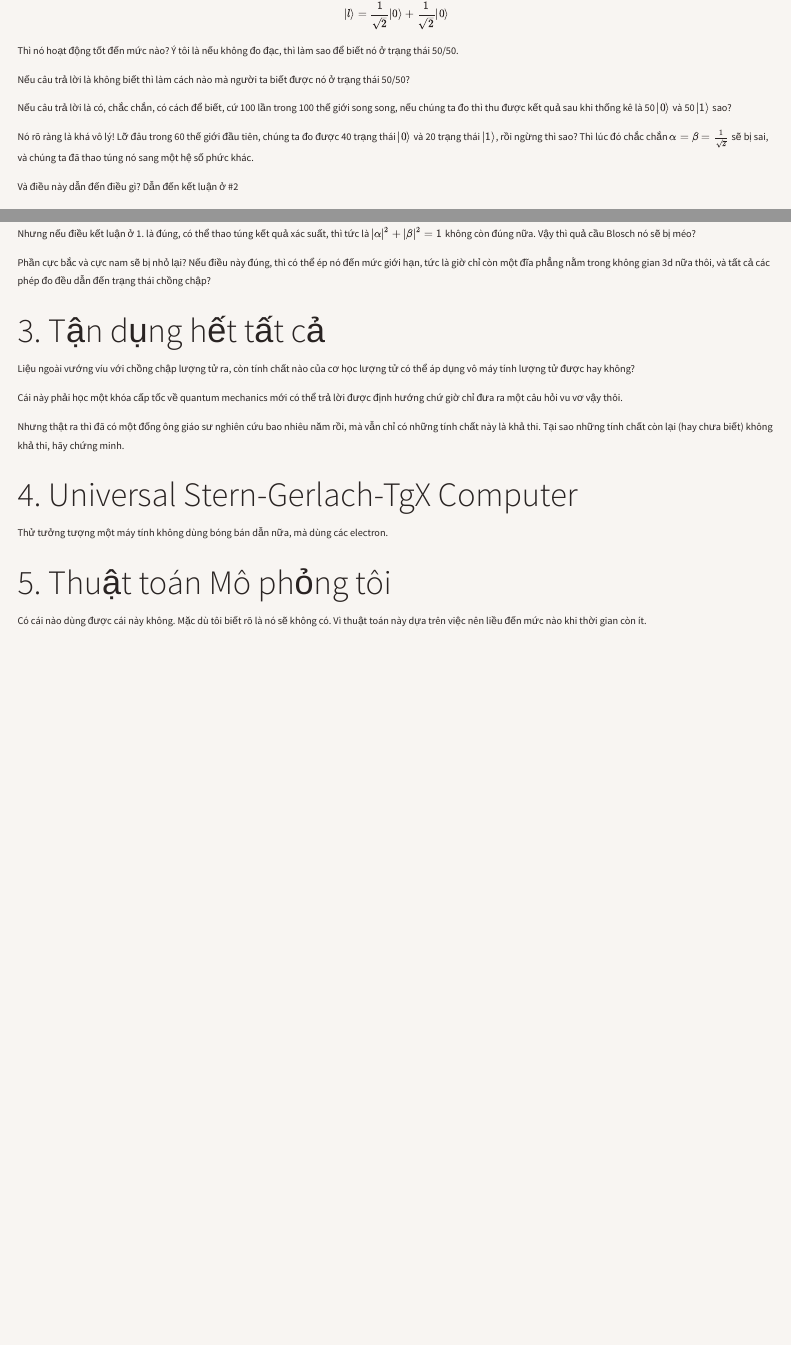
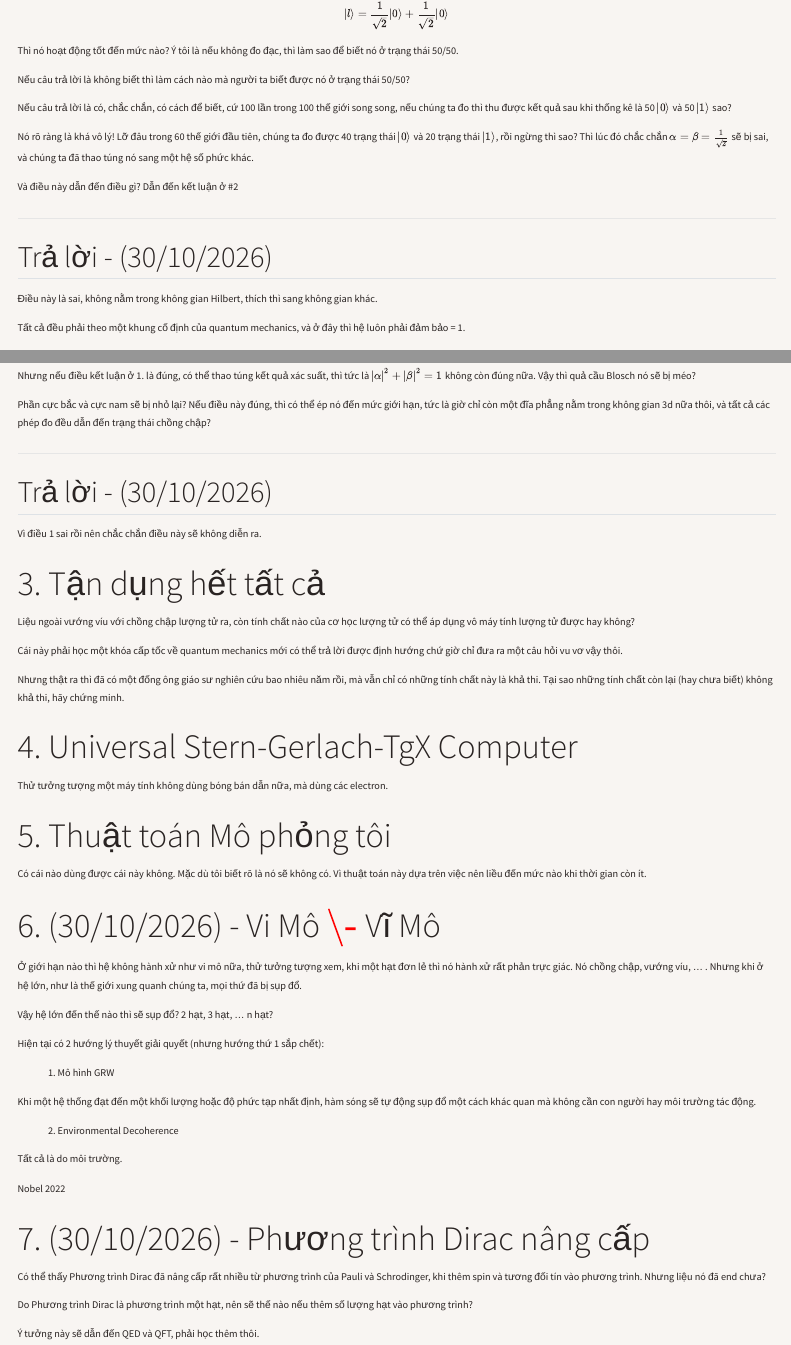
Before and after one commit to TgX-2/quantumcomputation, a Quarto document (note/questions.qmd): the page in a window 1100 px wide, from 160 px down, and a second part further down, joined at a grey line. Rendered offline with R 4.5, knitr and Pandoc in place of Quarto, with nearby package versions; menus at the side of the page are left out.

Commit message:
add-ques-add-ans

```diff
--- a/note/questions.qmd
+++ b/note/questions.qmd
@@ -28,6 +28,14 @@ Nó rõ ràng là khá vô lý! Lỡ đâu trong 60 thế giới đầu tiên, c
 
 Và điều này dẫn đến điều gì? Dẫn đến kết luận ở #2
 
+---
+
+## Trả lời - (30/10/2026)
+
+Điều này là sai, không nằm trong không gian Hilbert, thích thì sang không gian khác.
+
+Tất cả đều phải theo một khung cố định của quantum mechanics, và ở đây thì hệ luôn phải đảm bảo = 1.
+
 # 2. Thao túng khi đo, kết quả ra trạng thái chồng chập
 
 Rõ ràng là điều này khá là vô lý trong thế giới cổ điển.
@@ -35,6 +43,12 @@ Rõ ràng là điều này khá là vô lý trong thế giới cổ điển.
 Nhưng nếu điều kết luận ở 1. là đúng, có thể thao túng kết quả xác suất, thì tức là $|\alpha|^2 + |\beta|^2 = 1$ không còn đúng nữa. Vậy thì quả cầu Blosch nó sẽ bị méo?
 
 Phần cực bắc và cực nam sẽ bị nhỏ lại? Nếu điều này đúng, thì có thể ép nó đến mức giới hạn, tức là giờ chỉ còn một đĩa phẳng nằm trong không gian 3d nữa thôi, và tất cả các phép đo đều dẫn đến trạng thái chồng chập?
+
+---
+
+## Trả lời - (30/10/2026)
+
+Vì điều 1 sai rồi nên chắc chắn điều này sẽ không diễn ra.
 
 # 3. Tận dụng hết tất cả
 
@@ -51,3 +65,29 @@ Thử tưởng tượng một máy tính không dùng bóng bán dẫn nữa, m
 # 5. Thuật toán Mô phỏng tôi
 
 Có cái nào dùng được cái này không. Mặc dù tôi biết rõ là nó sẽ không có. Vì thuật toán này dựa trên việc nên liều đến mức nào khi thời gian còn ít.
+
+# 6. (30/10/2026) - Vi Mô $\-$ Vĩ Mô
+
+Ở giới hạn nào thì hệ không hành xử như vi mô nữa, thử tưởng tượng xem, khi một hạt đơn lẻ thì nó hành xử rất phản trực giác. Nó chồng chập, vướng víu, ... . Nhưng khi ở hệ lớn, như là thế giới xung quanh chúng ta, mọi thứ đã bị sụp đổ.
+
+Vậy hệ lớn đến thế nào thì sẽ sụp đổ? 2 hạt, 3 hạt, ... n hạt?
+
+Hiện tại có 2 hướng lý thuyết giải quyết (nhưng hướng thứ 1 sắp chết):
+
+1. Mô hình GRW
+
+Khi một hệ thống đạt đến một khối lượng hoặc độ phức tạp nhất định, hàm sóng sẽ tự động sụp đổ một cách khác quan mà không cần con người hay môi trường tác động.
+
+2. Environmental Decoherence
+
+Tất cả là do môi trường.
+
+Nobel 2022
+
+# 7. (30/10/2026) - Phương trình Dirac nâng cấp
+
+Có thể thấy Phương trình Dirac đã nâng cấp rất nhiều từ phương trình của Pauli và Schrodinger, khi thêm spin và tương đối tín vào phương trình. Nhưng liệu nó đã end chưa?
+
+Do Phương trình Dirac là phương trình một hạt, nên sẽ thế nào nếu thêm số lượng hạt vào phương trình?
+
+Ý tưởng này sẽ dẫn đến QED và QFT, phải học thêm thôi.
```
Also changed, not shown: 3 other files.
